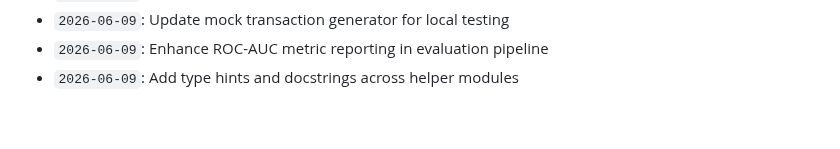
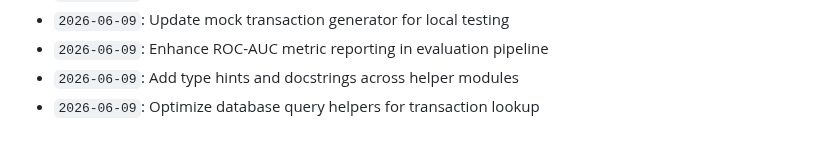
Before and after one commit to anushka-bansal27/Fraud_Detection_Project, a Markdown page: docs/activity_log.md, the part around the change. Rendered like a GitHub page.

Commit message:
Optimize database query helpers for transaction lookup

```diff
--- a/docs/activity_log.md
+++ b/docs/activity_log.md
@@ -907,3 +907,4 @@ Continuous development, optimization, model tuning, and documentation logs.
 - `2026-06-09`: Update mock transaction generator for local testing
 - `2026-06-09`: Enhance ROC-AUC metric reporting in evaluation pipeline
 - `2026-06-09`: Add type hints and docstrings across helper modules
+- `2026-06-09`: Optimize database query helpers for transaction lookup
```
